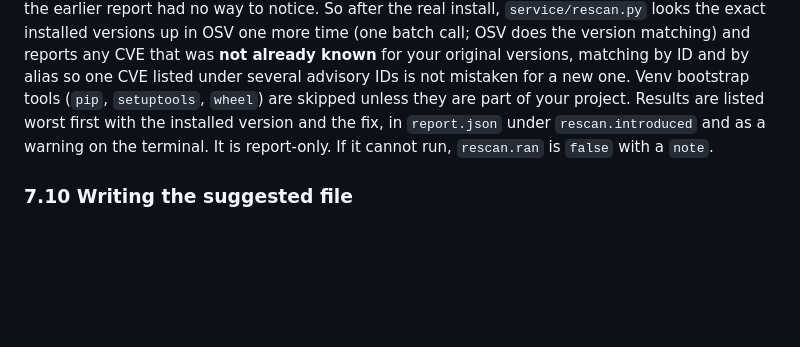
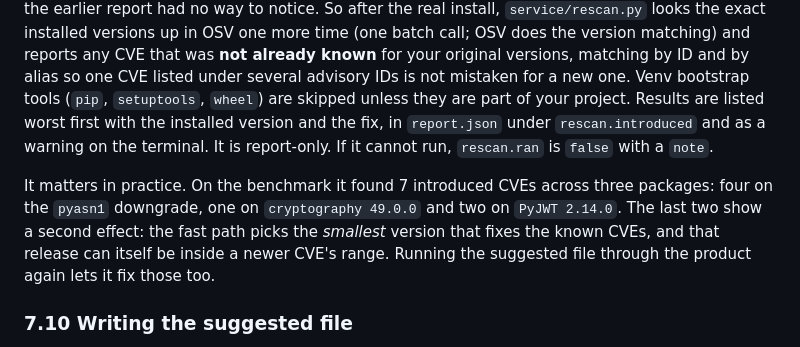
Before and after one commit to harshavardhan117/AgenticAIExplore, a Markdown page: 4-react-cve-remediation-agent/docs/architecture.md, the part around the change. Drawn GitHub-style; blank space fills up the shorter version.

```diff
--- a/4-react-cve-remediation-agent/docs/architecture.md
+++ b/4-react-cve-remediation-agent/docs/architecture.md
@@ -339,6 +339,12 @@ so one CVE listed under several advisory IDs is not mistaken for a new one. Venv
 worst first with the installed version and the fix, in `report.json` under `rescan.introduced` and as
 a warning on the terminal. It is report-only. If it cannot run, `rescan.ran` is `false` with a `note`.
 
+It matters in practice. On the benchmark it found 7 introduced CVEs across three packages: four on
+the `pyasn1` downgrade, one on `cryptography 49.0.0` and two on `PyJWT 2.14.0`. The last two show a
+second effect: the fast path picks the *smallest* version that fixes the known CVEs, and that release
+can itself be inside a newer CVE's range. Running the suggested file through the product again lets
+it fix those too.
+
 ### 7.10 Writing the suggested file
 
 `render_requirements` walks **your original file line by line**: comments, section headers and blank
```
Also changed, not shown: 4-react-cve-remediation-agent/README.md (+2 -1 lines), 4-react-cve-remediation-agent/docs/user-guide.md (+1 -1 lines).
